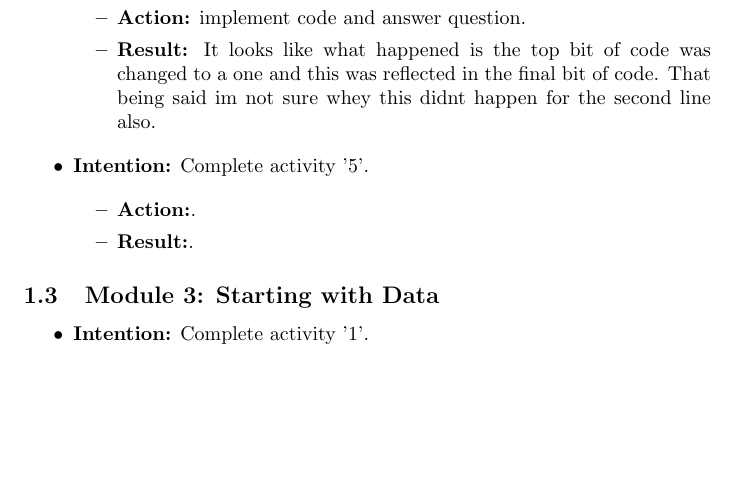
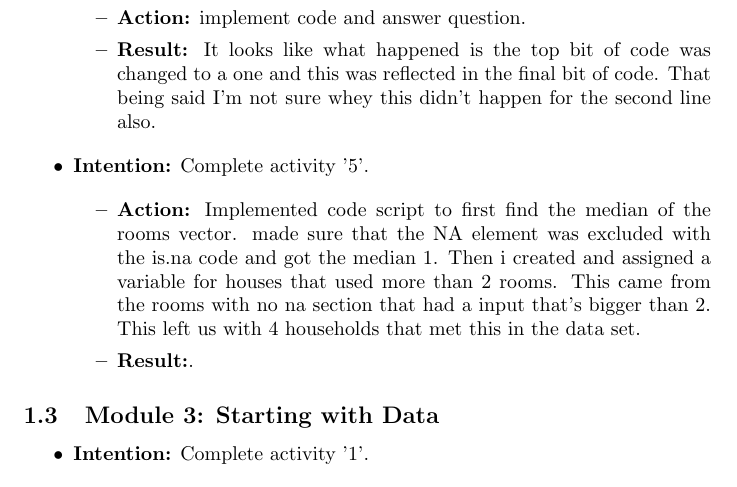
Before and after one commit to MQ-FOAR705/wk13_journal_kongonis_44618468, a LaTeX document (main.tex): part of page 2 of 3, cut so that both start at the same text, the shorter picture padded with empty space. Compiled offline with pdfLaTeX.

Commit message:
Completed module 2: The final exercise in module 2 including the small dataset

```diff
--- a/main.tex
+++ b/main.tex
@@ -58,13 +58,13 @@
 \item{\textbf{Result:} I think it relates to what was said in the last question. Because vectors can only contain one type of data, other types will be converted to the common data type.}
 
 \item{\textbf{Action:} implement code and answer question.}
-\item{\textbf{Result:} It looks like what happened is the top bit of code was changed to a one and this was reflected in the final bit of code. That being said im not sure whey this didnt happen for the second line also.}
+\item{\textbf{Result:} It looks like what happened is the top bit of code was changed to a one and this was reflected in the final bit of code. That being said I'm not sure whey this didn't happen for the second line also.}
 \end{itemize}
 
 \item{\textbf{Intention:} Complete activity '5'.}
 
 \begin{itemize}
-\item{\textbf{Action:}.}
+\item{\textbf{Action:} Implemented code script to first find the median of the rooms vector. made sure that the NA element was excluded with the is.na code and got the median 1. Then i created and assigned a variable for houses that used more than 2 rooms. This came from the rooms with no na section that had a input that's bigger than 2. This left us with 4 households that met this in the data set.}
 \item{\textbf{Result:}.}
 \end{itemize}
 
```
